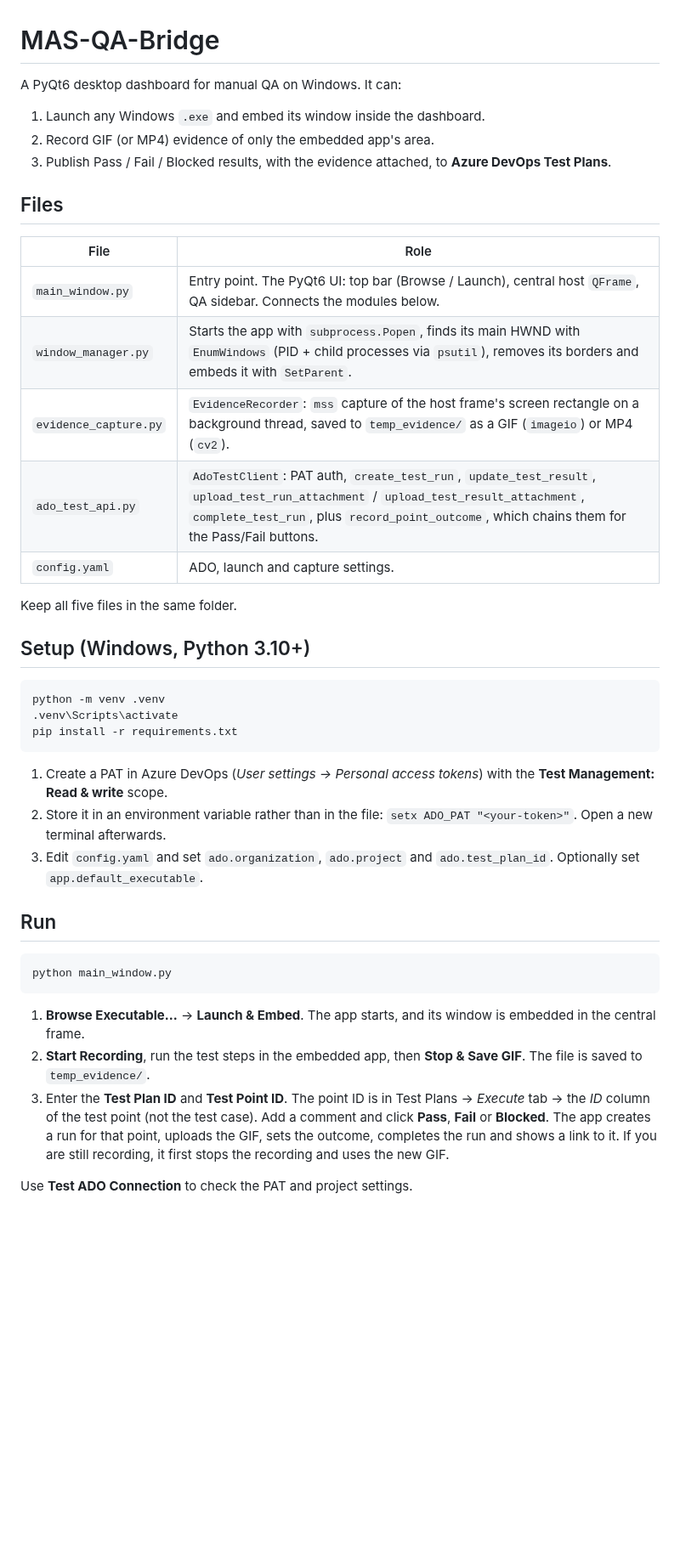
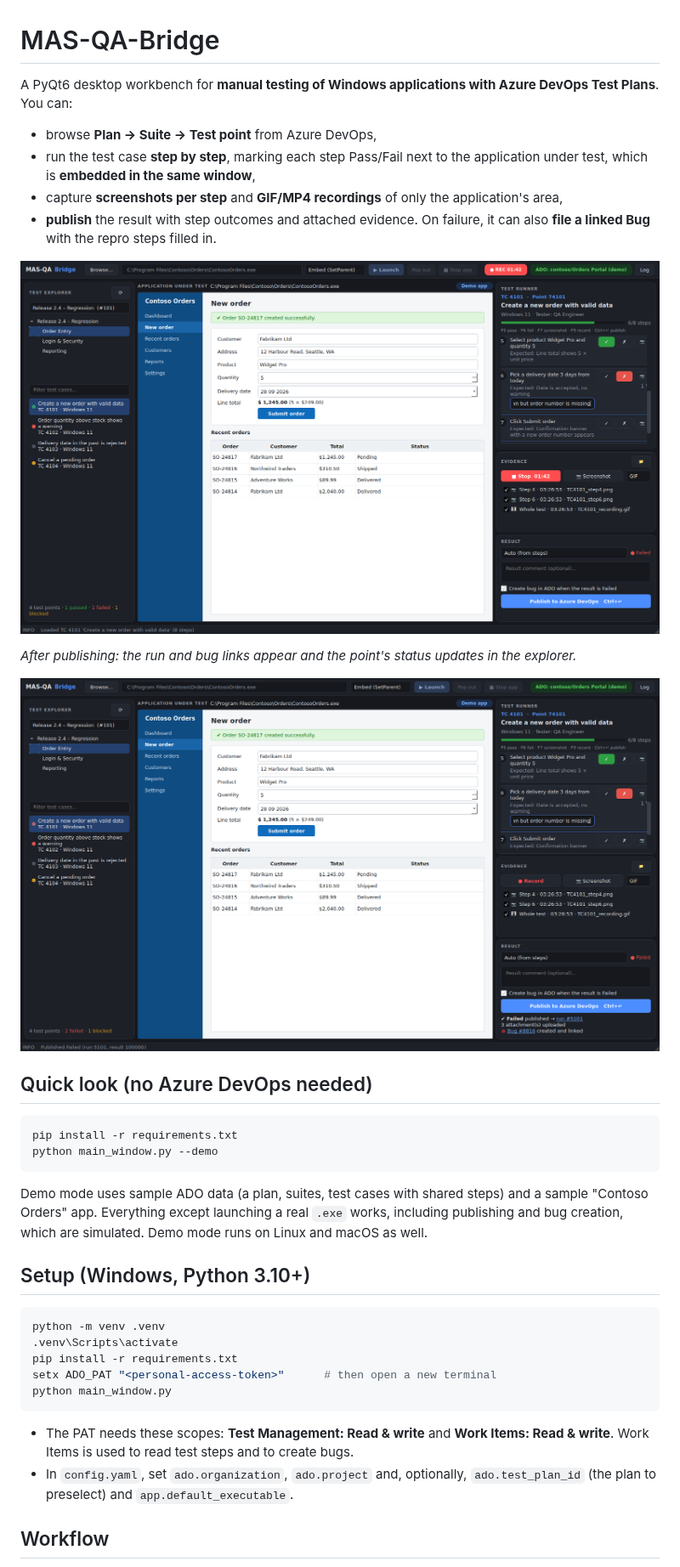
Before and after one commit to Unyxg/MAS_TEST, a Markdown page: README.md, the part around one of its changes. Shown at 85% size. GitHub-like rendering; pictures changed too: docs/ui_published.png (added), docs/ui_runner.png (added); blank space fills up the shorter version.

````diff
--- a/README.md
+++ b/README.md
@@ -1,22 +1,26 @@
 # MAS-QA-Bridge
 
-A PyQt6 desktop dashboard for manual QA on Windows. It can:
+A PyQt6 desktop workbench for **manual testing of Windows applications with Azure DevOps Test Plans**. You can:
 
-1. Launch any Windows `.exe` and embed its window inside the dashboard.
-2. Record GIF (or MP4) evidence of only the embedded app's area.
-3. Publish Pass / Fail / Blocked results, with the evidence attached, to **Azure DevOps Test Plans**.
+- browse **Plan → Suite → Test point** from Azure DevOps,
+- run the test case **step by step**, marking each step Pass/Fail next to the application under test, which is **embedded in the same window**,
+- capture **screenshots per step** and **GIF/MP4 recordings** of only the application's area,
+- **publish** the result with step outcomes and attached evidence. On failure, it can also **file a linked Bug** with the repro steps filled in.
 
-## Files
+![Test runner](docs/ui_runner.png)
 
-| File | Role |
-|---|---|
-| `main_window.py` | Entry point. The PyQt6 UI: top bar (Browse / Launch), central host `QFrame`, QA sidebar. Connects the modules below. |
-| `window_manager.py` | Starts the app with `subprocess.Popen`, finds its main HWND with `EnumWindows` (PID + child processes via `psutil`), removes its borders and embeds it with `SetParent`. |
-| `evidence_capture.py` | `EvidenceRecorder`: `mss` capture of the host frame's screen rectangle on a background thread, saved to `temp_evidence/` as a GIF (`imageio`) or MP4 (`cv2`). |
-| `ado_test_api.py` | `AdoTestClient`: PAT auth, `create_test_run`, `update_test_result`, `upload_test_run_attachment` / `upload_test_result_attachment`, `complete_test_run`, plus `record_point_outcome`, which chains them for the Pass/Fail buttons. |
-| `config.yaml` | ADO, launch and capture settings. |
+*After publishing: the run and bug links appear and the point's status updates in the explorer.*
 
-Keep all five files in the same folder.
+![Published](docs/ui_published.png)
+
+## Quick look (no Azure DevOps needed)
+
+```powershell
+pip install -r requirements.txt
+python main_window.py --demo
+```
+
+Demo mode uses sample ADO data (a plan, suites, test cases with shared steps) and a sample "Contoso Orders" app. Everything except launching a real `.exe` works, including publishing and bug creation, which are simulated. Demo mode runs on Linux and macOS as well.
 
 ## Setup (Windows, Python 3.10+)
 
@@ -24,23 +28,12 @@ Keep all five files in the same folder.
 python -m venv .venv
 .venv\Scripts\activate
 pip install -r requirements.txt
-```
-
-1. Create a PAT in Azure DevOps (*User settings → Personal access tokens*) with the **Test Management: Read & write** scope.
-2. Store it in an environment variable rather than in the file:
-   `setx ADO_PAT "<your-token>"`. Open a new terminal afterwards.
-3. Edit `config.yaml` and set `ado.organization`, `ado.project` and `ado.test_plan_id`. Optionally set `app.default_executable`.
-
-## Run
-
-```powershell
+setx ADO_PAT "<personal-access-token>"      # then open a new terminal
 python main_window.py
 ```
 
-1. **Browse Executable…** → **Launch & Embed**. The app starts, and its window is embedded in the central frame.
-2. **Start Recording**, run the test steps in the embedded app, then **Stop & Save GIF**. The file is saved to `temp_evidence/`.
-3. Enter the **Test Plan ID** and **Test Point ID**. The point ID is in Test Plans → *Execute* tab → the *ID* column of the test point (not the test case). Add a comment and click **Pass**, **Fail** or **Blocked**.
-   The app creates a run for that point, uploads the GIF, sets the outcome, completes the run and shows a link to it. If you are still recording, it first stops the recording and uses the new GIF.
+- The PAT needs these scopes: **Test Management: Read & write** and **Work Items: Read & write**. Work Items is used to read test steps and to create bugs.
+- In `config.yaml`, set `ado.organization`, `ado.project` and, optionally, `ado.test_plan_id` (the plan to preselect) and `app.default_executable`.
 
-Use **Test ADO Connection** to check the PAT and project settings.
+## Workflow
 
````
Also changed, not shown: other parts of README.md (+41 -14 lines), 12 other files.
